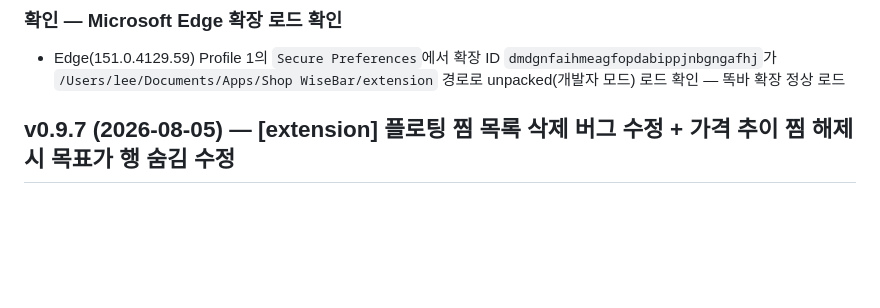
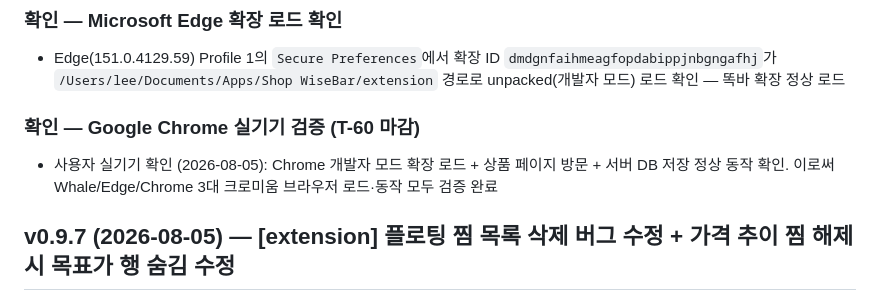
Before and after one commit to BoraSarang/Shop-WiseBar, a Markdown page: docs/CHANGELOG.md, the part around the change. GitHub-like rendering; blank space fills up the shorter version.

Commit message:
docs: Chrome 실기기 검증 완료 반영 (Whale/Edge/Chrome 3대 로드 확인, T-60 마감)

```diff
--- a/docs/CHANGELOG.md
+++ b/docs/CHANGELOG.md
@@ -9,6 +9,9 @@
 
 ### 확인 — Microsoft Edge 확장 로드 확인
 - Edge(151.0.4129.59) Profile 1의 `Secure Preferences`에서 확장 ID `dmdgnfaihmeagfopdabippjnbgngafhj`가 `/Users/lee/Documents/Apps/Shop WiseBar/extension` 경로로 unpacked(개발자 모드) 로드 확인 — 똑바 확장 정상 로드
+
+### 확인 — Google Chrome 실기기 검증 (T-60 마감)
+- 사용자 실기기 확인 (2026-08-05): Chrome 개발자 모드 확장 로드 + 상품 페이지 방문 + 서버 DB 저장 정상 동작 확인. 이로써 Whale/Edge/Chrome 3대 크로미움 브라우저 로드·동작 모두 검증 완료
 
 ## v0.9.7 (2026-08-05) — [extension] 플로팅 찜 목록 삭제 버그 수정 + 가격 추이 찜 해제 시 목표가 행 숨김 수정
 
```
Also changed, not shown: docs/TODO.md (+1 -1 lines).
